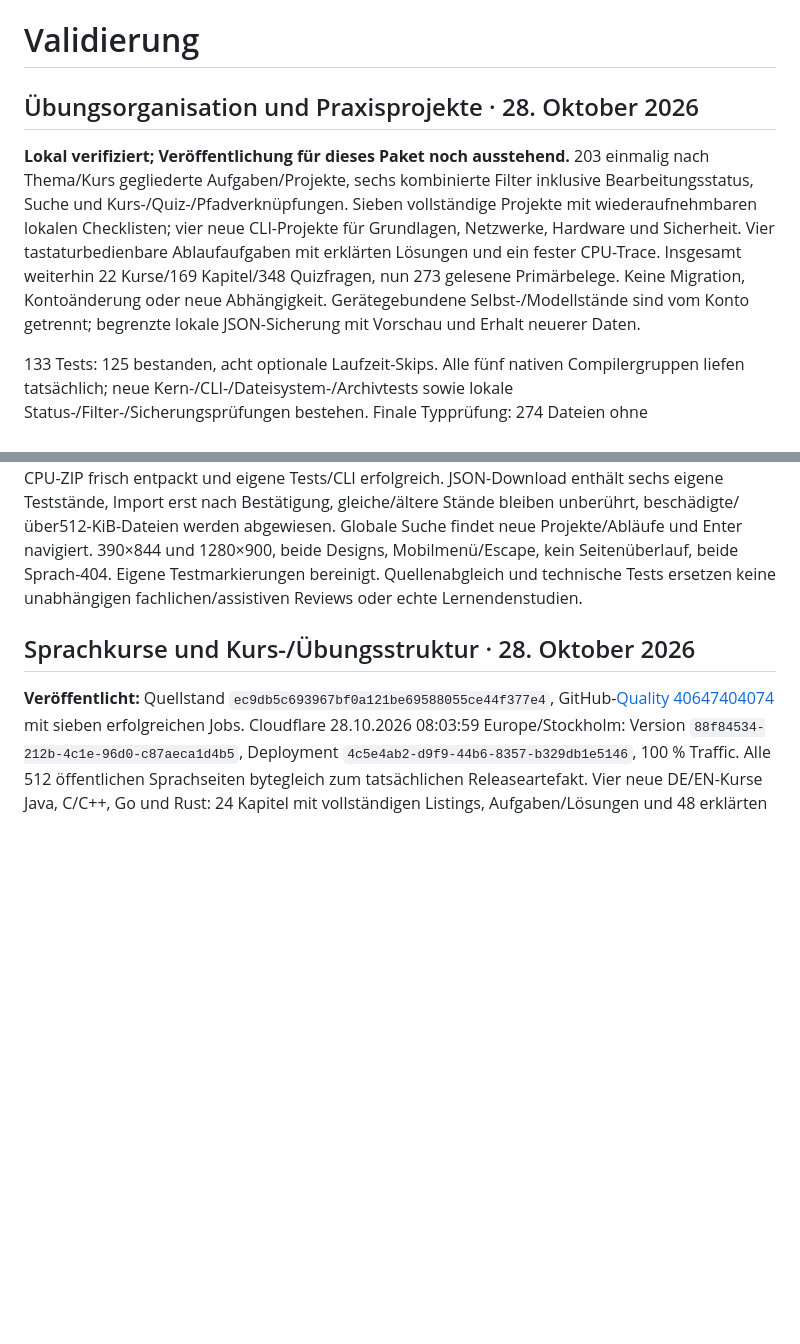
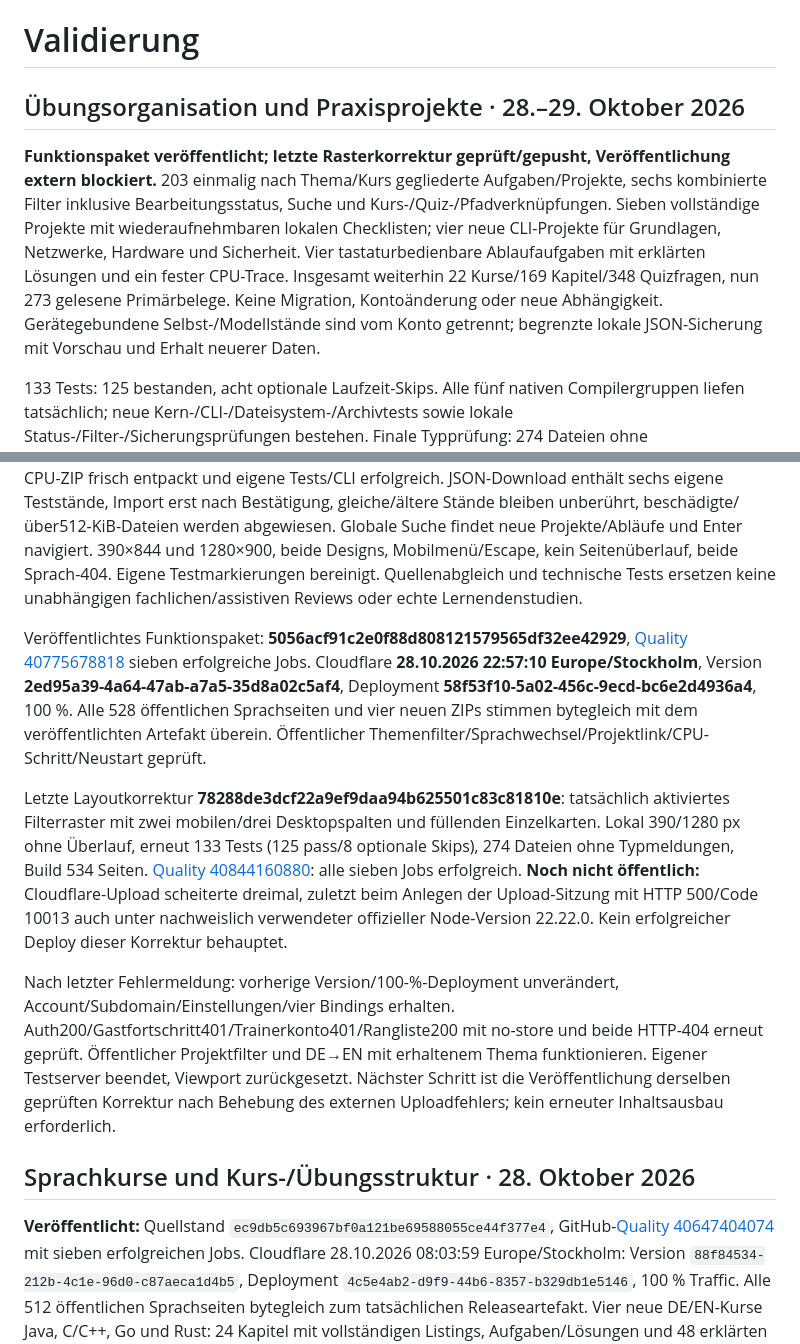
Before and after one commit to manuelk2607/IT-Worlds, a Markdown page: docs/VALIDIERUNG.md, 2 parts joined by grey strips. Rendered like a GitHub page; blank space fills up the shorter version.

```diff
--- a/docs/VALIDIERUNG.md
+++ b/docs/VALIDIERUNG.md
@@ -1,12 +1,19 @@
 # Validierung
 
-## Übungsorganisation und Praxisprojekte · 28. Oktober 2026
+## Übungsorganisation und Praxisprojekte · 28.–29. Oktober 2026
 
-**Lokal verifiziert; Veröffentlichung für dieses Paket noch ausstehend.** 203 einmalig nach Thema/Kurs gegliederte Aufgaben/Projekte, sechs kombinierte Filter inklusive Bearbeitungsstatus, Suche und Kurs-/Quiz-/Pfadverknüpfungen. Sieben vollständige Projekte mit wiederaufnehmbaren lokalen Checklisten; vier neue CLI-Projekte für Grundlagen, Netzwerke, Hardware und Sicherheit. Vier tastaturbedienbare Ablaufaufgaben mit erklärten Lösungen und ein fester CPU-Trace. Insgesamt weiterhin 22 Kurse/169 Kapitel/348 Quizfragen, nun 273 gelesene Primärbelege. Keine Migration, Kontoänderung oder neue Abhängigkeit. Gerätegebundene Selbst-/Modellstände sind vom Konto getrennt; begrenzte lokale JSON-Sicherung mit Vorschau und Erhalt neuerer Daten.
+**Funktionspaket veröffentlicht; letzte Rasterkorrektur geprüft/gepusht, Veröffentlichung extern blockiert.** 203 einmalig nach Thema/Kurs gegliederte Aufgaben/Projekte, sechs kombinierte Filter inklusive Bearbeitungsstatus, Suche und Kurs-/Quiz-/Pfadverknüpfungen. Sieben vollständige Projekte mit wiederaufnehmbaren lokalen Checklisten; vier neue CLI-Projekte für Grundlagen, Netzwerke, Hardware und Sicherheit. Vier tastaturbedienbare Ablaufaufgaben mit erklärten Lösungen und ein fester CPU-Trace. Insgesamt weiterhin 22 Kurse/169 Kapitel/348 Quizfragen, nun 273 gelesene Primärbelege. Keine Migration, Kontoänderung oder neue Abhängigkeit. Gerätegebundene Selbst-/Modellstände sind vom Konto getrennt; begrenzte lokale JSON-Sicherung mit Vorschau und Erhalt neuerer Daten.
 
 133 Tests: 125 bestanden, acht optionale Laufzeit-Skips. Alle fünf nativen Compilergruppen liefen tatsächlich; neue Kern-/CLI-/Dateisystem-/Archivtests sowie lokale Status-/Filter-/Sicherungsprüfungen bestehen. Finale Typprüfung: 274 Dateien ohne Fehler/Warnungen/Hinweise. Build: 534 Seiten. Release-Dry-Run: 528 kanonische Sprachseiten, 40.224 interne Ziele, 716 Artefaktdateien. Kein separates Lint-Skript vorhanden.
 
 Browser lokal: echte Themen-/Kursgruppen, kombinierte Statusfilter/Reload/Sprachwechsel, Modellfehler/Erfolg/Invalidierung nach Undo mit erhaltenem Originalentwurf; Projektchecklisten/Reset/Undo/nächster Schritt und Abschluss im Katalog; Ablaufaufgabe falsch/richtig mit Erklärung und gespeicherter Reihenfolge; CPU-Trace bis Halt/Reset; tatsächliches CPU-ZIP frisch entpackt und eigene Tests/CLI erfolgreich. JSON-Download enthält sechs eigene Teststände, Import erst nach Bestätigung, gleiche/ältere Stände bleiben unberührt, beschädigte/über512-KiB-Dateien werden abgewiesen. Globale Suche findet neue Projekte/Abläufe und Enter navigiert. 390×844 und 1280×900, beide Designs, Mobilmenü/Escape, kein Seitenüberlauf, beide Sprach-404. Eigene Testmarkierungen bereinigt. Quellenabgleich und technische Tests ersetzen keine unabhängigen fachlichen/assistiven Reviews oder echte Lernendenstudien.
+
+
+Veröffentlichtes Funktionspaket: **5056acf91c2e0f88d808121579565df32ee42929**, [Quality 40775678818](https://github.com/manuelk2607/IT-Worlds/actions/runs/40775678818) sieben erfolgreiche Jobs. Cloudflare **28.10.2026 22:57:10 Europe/Stockholm**, Version **2ed95a39-4a64-47ab-a7a5-35d8a02c5af4**, Deployment **58f53f10-5a02-456c-9ecd-bc6e2d4936a4**, 100 %. Alle 528 öffentlichen Sprachseiten und vier neuen ZIPs stimmen bytegleich mit dem veröffentlichten Artefakt überein. Öffentlicher Themenfilter/Sprachwechsel/Projektlink/CPU-Schritt/Neustart geprüft.
+
+Letzte Layoutkorrektur **78288de3dcf22a9ef9daa94b625501c83c81810e**: tatsächlich aktiviertes Filterraster mit zwei mobilen/drei Desktopspalten und füllenden Einzelkarten. Lokal 390/1280 px ohne Überlauf, erneut 133 Tests (125 pass/8 optionale Skips), 274 Dateien ohne Typmeldungen, Build 534 Seiten. [Quality 40844160880](https://github.com/manuelk2607/IT-Worlds/actions/runs/40844160880): alle sieben Jobs erfolgreich. **Noch nicht öffentlich:** Cloudflare-Upload scheiterte dreimal, zuletzt beim Anlegen der Upload-Sitzung mit HTTP 500/Code 10013 auch unter nachweislich verwendeter offizieller Node-Version 22.22.0. Kein erfolgreicher Deploy dieser Korrektur behauptet.
+
+Nach letzter Fehlermeldung: vorherige Version/100-%-Deployment unverändert, Account/Subdomain/Einstellungen/vier Bindings erhalten. Auth200/Gastfortschritt401/Trainerkonto401/Rangliste200 mit no-store und beide HTTP-404 erneut geprüft. Öffentlicher Projektfilter und DE→EN mit erhaltenem Thema funktionieren. Eigener Testserver beendet, Viewport zurückgesetzt. Nächster Schritt ist die Veröffentlichung derselben geprüften Korrektur nach Behebung des externen Uploadfehlers; kein erneuter Inhaltsausbau erforderlich.
 
 
 ## Sprachkurse und Kurs-/Übungsstruktur · 28. Oktober 2026
```
Also changed, not shown: PROGRESS.md (+13 -3 lines).
